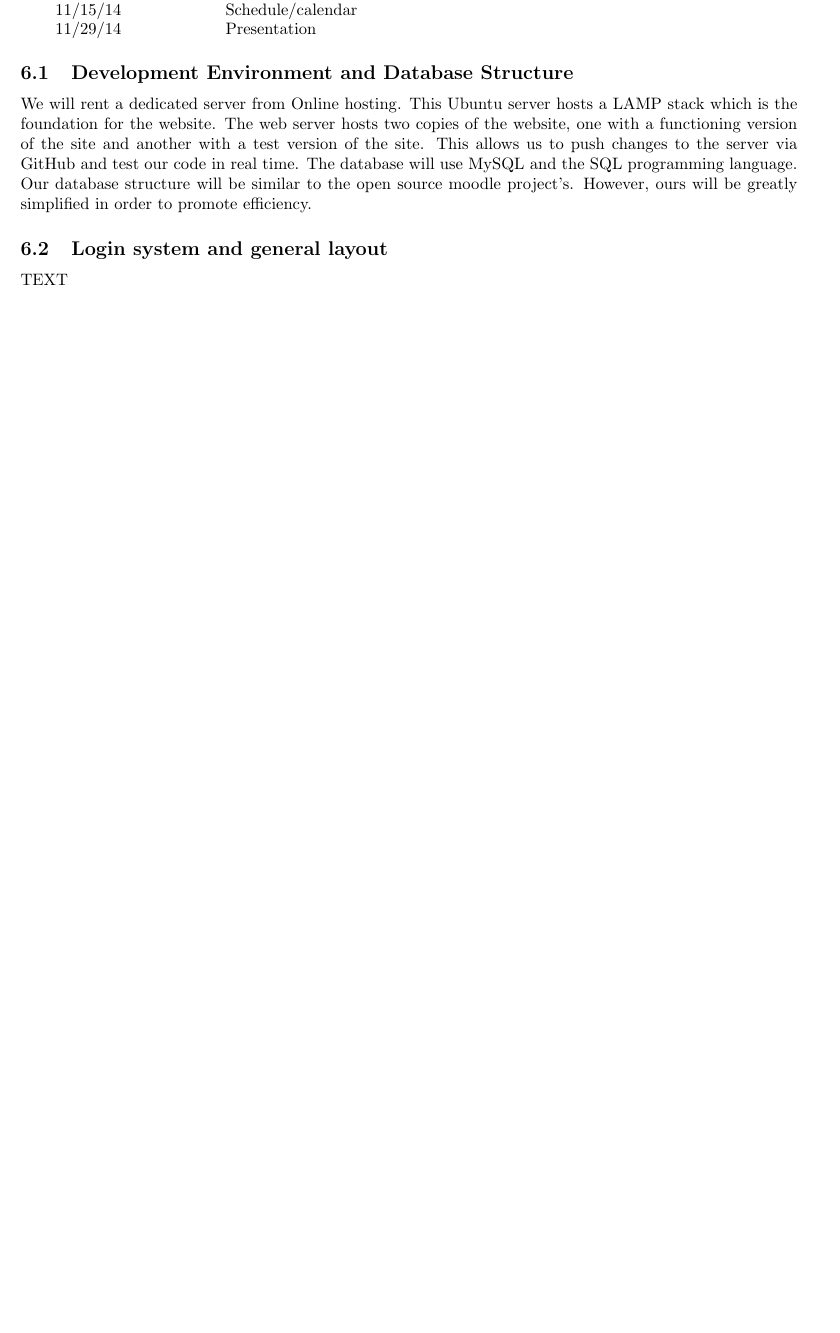
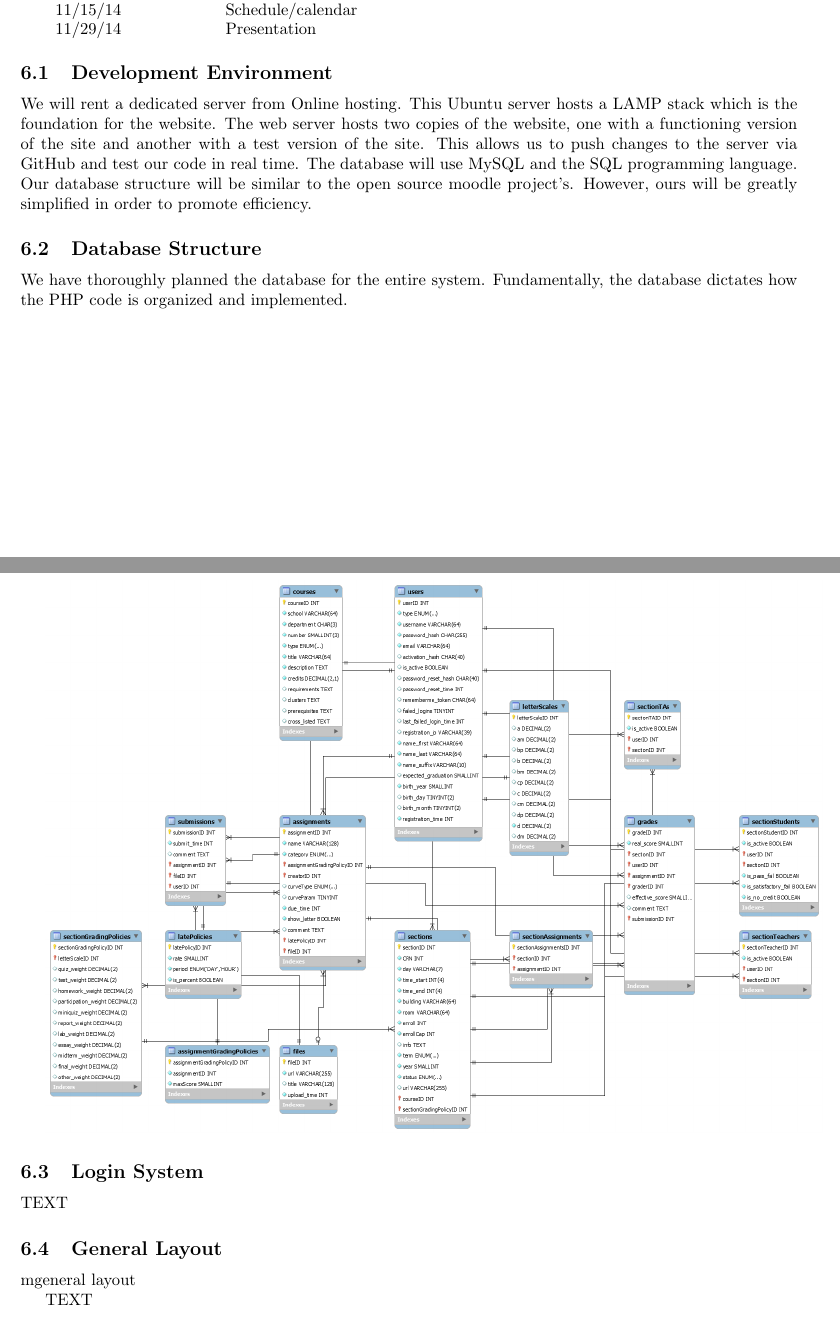
Before and after one commit to URWhiteboard/WhiteBoard, a LaTeX document (proposal/proposal.tex): part of page 2 of 3 before the commit and two parts of pages 2 and 3 of 4 after it, the two joined at a grey line, cut so that both start at the same text, the shorter picture padded with empty space. Compiled offline with pdfLaTeX.

Commit message:
Update proposal
Add the database diagram image

```diff
--- a/proposal/proposal.tex
+++ b/proposal/proposal.tex
@@ -1,6 +1,9 @@
 \documentclass{article}
 
+\usepackage{graphicx}
 \usepackage[margin=1in]{geometry}
+
+\DeclareGraphicsExtensions{.png}
 
 \begin{document}
 
@@ -107,12 +110,24 @@ parallel with back-end programming/design (i.e. server-side).
     11/29/14&Presentation\\
 \end{tabular}
 
-\subsection{Development Environment and Database Structure}
+\subsection{Development Environment}
 
 We will rent a dedicated server from Online hosting. This Ubuntu server hosts a LAMP stack which is the foundation for the website. The web server hosts two copies of the website, one with a functioning version of the site and another with a test version of the site. This allows us to push changes to the server via GitHub and test our code in real time.
 The database will use MySQL and the SQL programming language. Our database structure will be similar to the open source moodle project's. However, ours will be greatly simplified in order to promote efficiency.
 
-\subsection{Login system and general layout}
+\subsection{Database Structure}
+
+We have thoroughly planned the database for the entire system. Fundamentally,
+the database dictates how the PHP code is organized and implemented.
+
+\includegraphics[width=6.5 in]{db}
+
+\subsection{Login System}
+
+TEXT
+
+\subsection{General Layout}
+mgeneral layout
 
 TEXT
 
```
Also changed, not shown: proposal/db.png (added), proposal/proposal.pdf.
